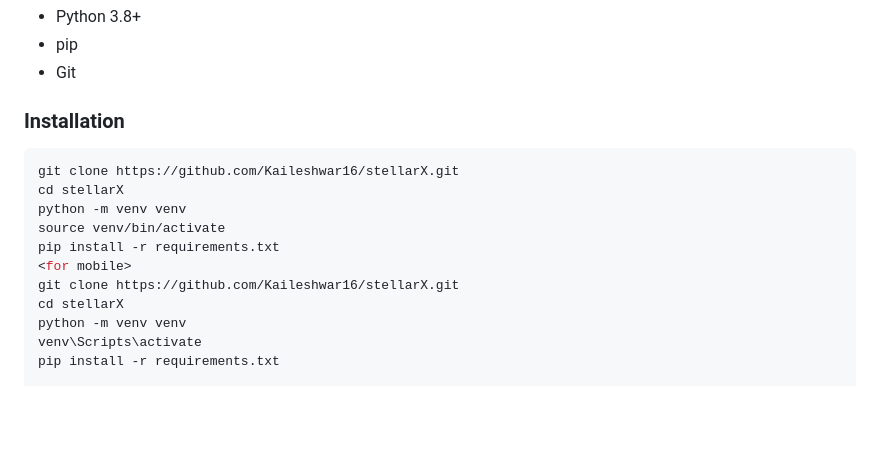
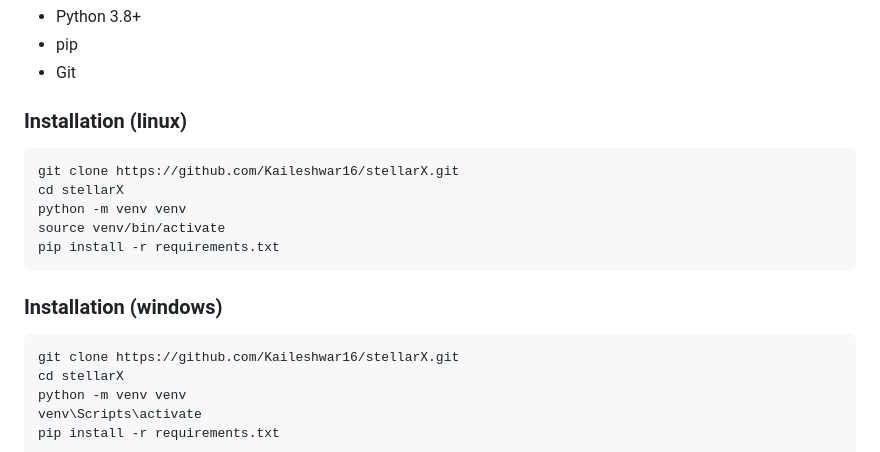
Before and after one commit to GautamSai05/stellarX, a Markdown page: README.md, the part around the change. Drawn GitHub-style; blank space fills up the shorter version.

````diff
--- a/README.md
+++ b/README.md
@@ -164,7 +164,7 @@ The "Live Comments" feature (`chatbot.html`) is a real-time public chat system,
 - pip
 - Git
 
-### Installation
+### Installation (linux)
 
 ```bash
 git clone https://github.com/Kaileshwar16/stellarX.git
@@ -172,7 +172,10 @@ cd stellarX
 python -m venv venv
 source venv/bin/activate
 pip install -r requirements.txt
-<for mobile>
+```
+### Installation (windows)
+
+```bash
 git clone https://github.com/Kaileshwar16/stellarX.git
 cd stellarX
 python -m venv venv
````
